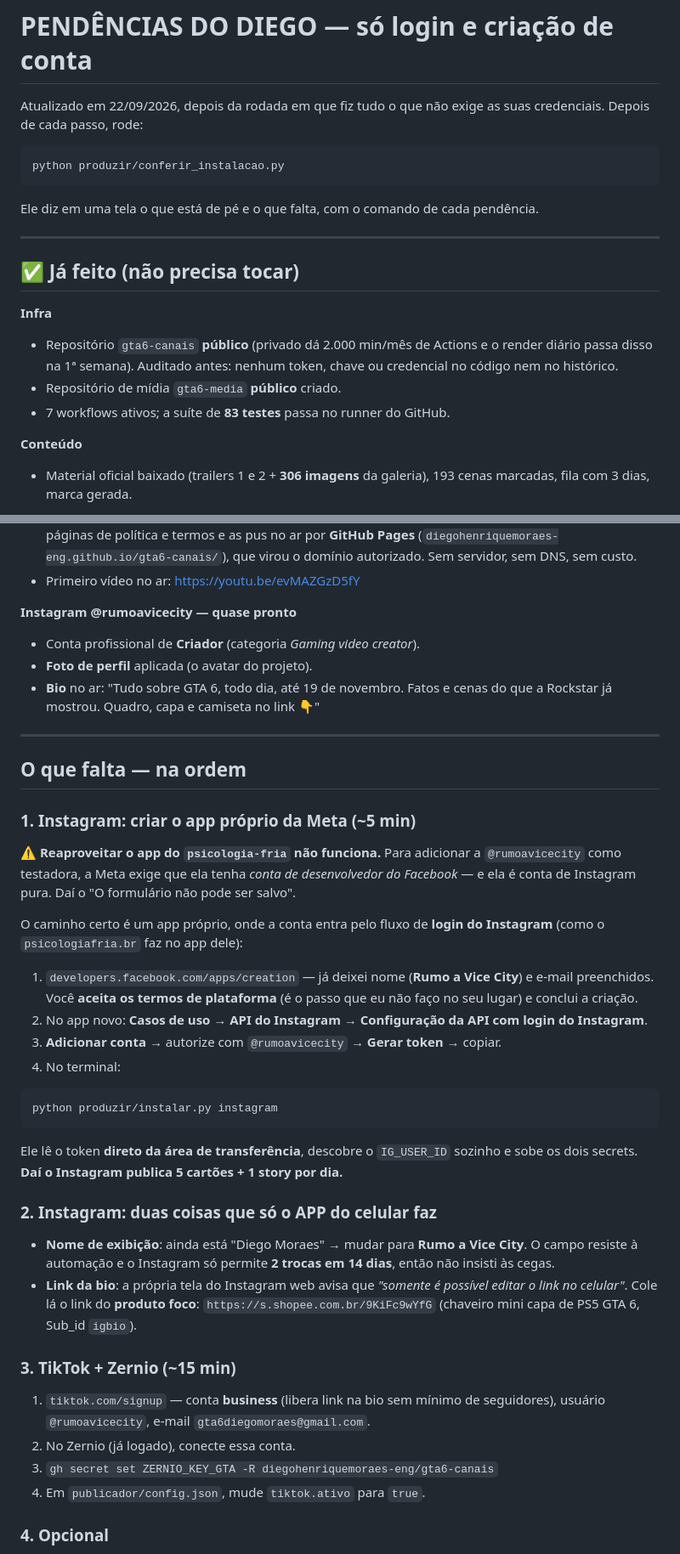
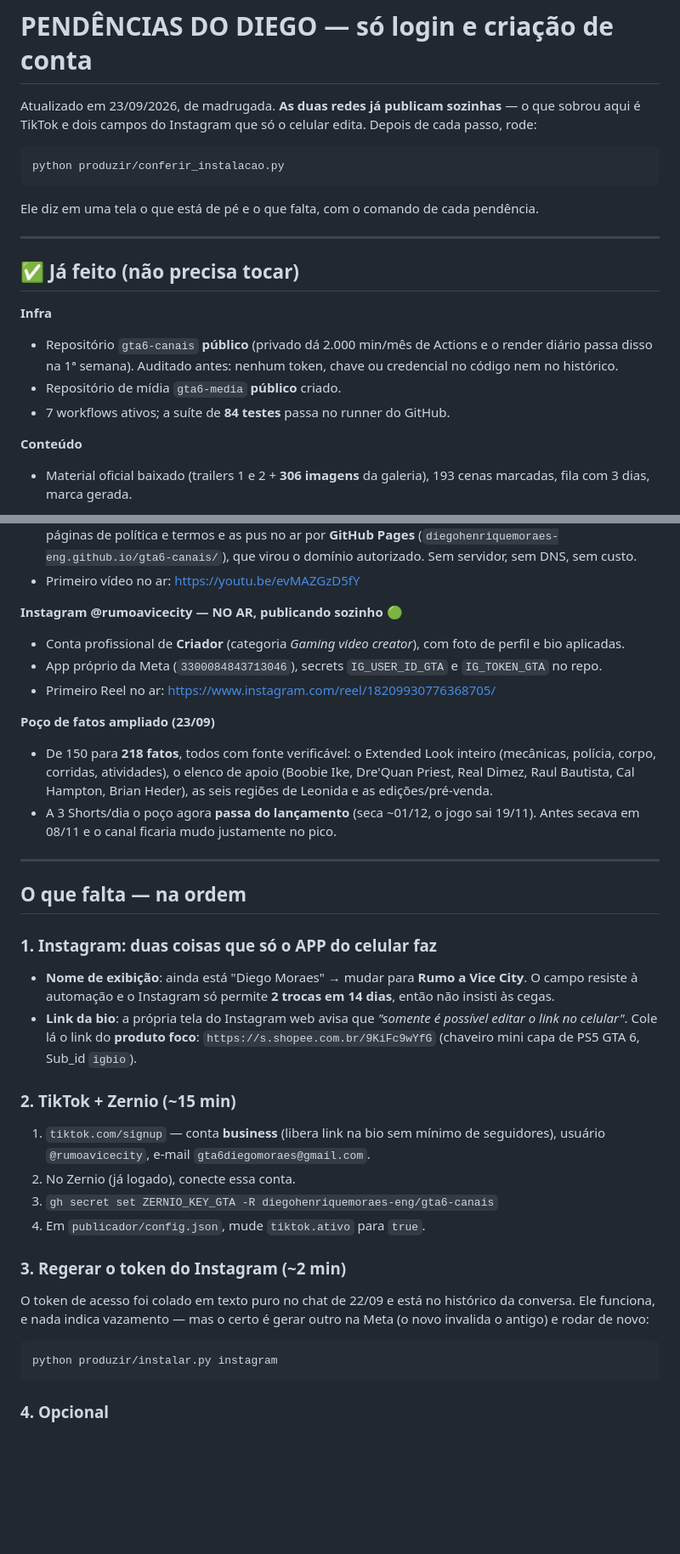
Before and after one commit to diegohenriquemoraes-eng/gta6-canais, a Markdown page: PENDENCIAS-DIEGO.md, 2 parts joined by grey strips. Shown at 85% size. Rendered like a GitHub page; blank space fills up the shorter version.

Commit message:
PENDENCIAS: sobra TikTok e os dois campos do IG que so o celular edita
Co-Authored-By: Claude Opus 5 <noreply@anthropic.com>

````diff
--- a/PENDENCIAS-DIEGO.md
+++ b/PENDENCIAS-DIEGO.md
@@ -1,7 +1,7 @@
 # PENDÊNCIAS DO DIEGO — só login e criação de conta
 
-Atualizado em 22/09/2026, depois da rodada em que fiz tudo o que não exige as
-suas credenciais. Depois de cada passo, rode:
+Atualizado em 23/09/2026, de madrugada. **As duas redes já publicam sozinhas** —
+o que sobrou aqui é TikTok e dois campos do Instagram que só o celular edita. Depois de cada passo, rode:
 
 ```bash
 python produzir/conferir_instalacao.py
@@ -19,7 +19,7 @@ pendência.
   o render diário passa disso na 1ª semana). Auditado antes: nenhum token,
   chave ou credencial no código nem no histórico.
 - Repositório de mídia `gta6-media` **público** criado.
-- 7 workflows ativos; a suíte de **83 testes** passa no runner do GitHub.
+- 7 workflows ativos; a suíte de **84 testes** passa no runner do GitHub.
 
 **Conteúdo**
 - Material oficial baixado (trailers 1 e 2 + **306 imagens** da galeria),
@@ -41,44 +41,26 @@ pendência.
   o domínio autorizado. Sem servidor, sem DNS, sem custo.
 - Primeiro vídeo no ar: https://youtu.be/evMAZGzD5fY
 
-**Instagram @rumoavicecity — quase pronto**
-- Conta profissional de **Criador** (categoria *Gaming video creator*).
-- **Foto de perfil** aplicada (o avatar do projeto).
-- **Bio** no ar: "Tudo sobre GTA 6, todo dia, até 19 de novembro. Fatos e cenas
-  do que a Rockstar já mostrou. Quadro, capa e camiseta no link 👇"
+**Instagram @rumoavicecity — NO AR, publicando sozinho** 🟢
+- Conta profissional de **Criador** (categoria *Gaming video creator*), com
+  foto de perfil e bio aplicadas.
+- App próprio da Meta (`3300084843713046`), secrets `IG_USER_ID_GTA` e
+  `IG_TOKEN_GTA` no repo.
+- Primeiro Reel no ar: https://www.instagram.com/reel/18209930776368705/
+
+**Poço de fatos ampliado (23/09)**
+- De 150 para **218 fatos**, todos com fonte verificável: o Extended Look
+  inteiro (mecânicas, polícia, corpo, corridas, atividades), o elenco de apoio
+  (Boobie Ike, Dre'Quan Priest, Real Dimez, Raul Bautista, Cal Hampton, Brian
+  Heder), as seis regiões de Leonida e as edições/pré-venda.
+- A 3 Shorts/dia o poço agora **passa do lançamento** (seca ~01/12, o jogo sai
+  19/11). Antes secava em 08/11 e o canal ficaria mudo justamente no pico.
 
 ---
 
 ## O que falta — na ordem
 
-### 1. Instagram: criar o app próprio da Meta (~5 min)
-
-⚠ **Reaproveitar o app do `psicologia-fria` não funciona.** Para adicionar a
-`@rumoavicecity` como testadora, a Meta exige que ela tenha *conta de
-desenvolvedor do Facebook* — e ela é conta de Instagram pura. Daí o
-"O formulário não pode ser salvo".
-
-O caminho certo é um app próprio, onde a conta entra pelo fluxo de **login do
-Instagram** (como o `psicologiafria.br` faz no app dele):
-
-1. `developers.facebook.com/apps/creation` — já deixei nome (**Rumo a Vice
-   City**) e e-mail preenchidos. Você **aceita os termos de plataforma** (é o
-   passo que eu não faço no seu lugar) e conclui a criação.
-2. No app novo: **Casos de uso → API do Instagram → Configuração da API com
-   login do Instagram**.
-3. **Adicionar conta** → autorize com `@rumoavicecity` → **Gerar token** →
-   copiar.
-4. No terminal:
-
-```bash
-python produzir/instalar.py instagram
-```
-
-Ele lê o token **direto da área de transferência**, descobre o `IG_USER_ID`
-sozinho e sobe os dois secrets. **Daí o Instagram publica 5 cartões + 1 story
-por dia.**
-
-### 2. Instagram: duas coisas que só o APP do celular faz
+### 1. Instagram: duas coisas que só o APP do celular faz
 
 - **Nome de exibição**: ainda está "Diego Moraes" → mudar para
   **Rumo a Vice City**. O campo resiste à automação e o Instagram só permite
@@ -88,13 +70,23 @@ por dia.**
   `https://s.shopee.com.br/9KiFc9wYfG`
   (chaveiro mini capa de PS5 GTA 6, Sub_id `igbio`).
 
-### 3. TikTok + Zernio (~15 min)
+### 2. TikTok + Zernio (~15 min)
 
 1. `tiktok.com/signup` — conta **business** (libera link na bio sem mínimo de
    seguidores), usuário `@rumoavicecity`, e-mail `gta6diegomoraes@gmail.com`.
 2. No Zernio (já logado), conecte essa conta.
 3. `gh secret set ZERNIO_KEY_GTA -R diegohenriquemoraes-eng/gta6-canais`
 4. Em `publicador/config.json`, mude `tiktok.ativo` para `true`.
+
+### 3. Regerar o token do Instagram (~2 min)
+
+O token de acesso foi colado em texto puro no chat de 22/09 e está no histórico
+da conversa. Ele funciona, e nada indica vazamento — mas o certo é gerar outro
+na Meta (o novo invalida o antigo) e rodar de novo:
+
+```bash
+python produzir/instalar.py instagram
+```
 
 ### 4. Opcional
 
````
Also changed, not shown: other parts of PENDENCIAS-DIEGO.md (+1 -1 lines).
